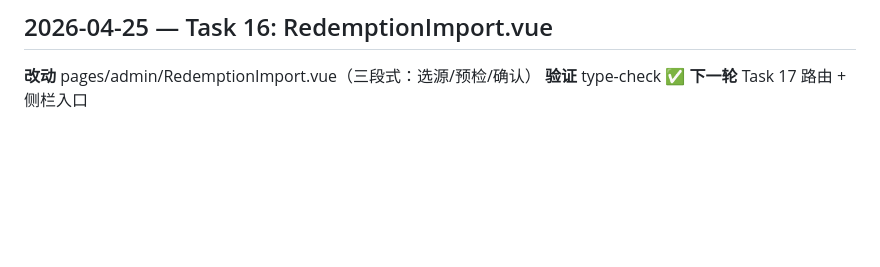
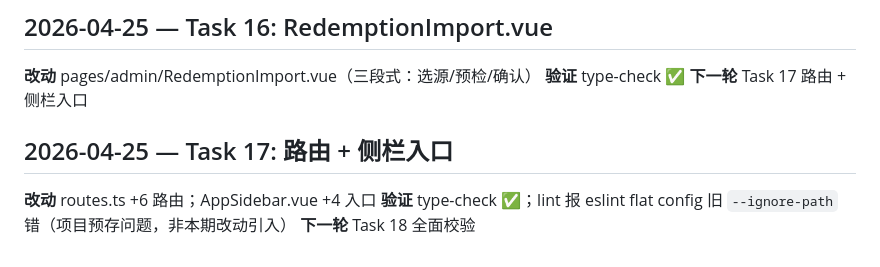
Before and after one commit to Renko6626/TouhouCCB, a Markdown page: docs/ralph-log.md, the part around the change. Rendered like a GitHub page; blank space fills up the shorter version.

Commit message:
docs(ralph): Task 17 路由 + 侧栏
Co-Authored-By: Claude Opus 4.7 (1M context) <noreply@anthropic.com>

```diff
--- a/docs/ralph-log.md
+++ b/docs/ralph-log.md
@@ -1144,3 +1144,8 @@ Ralph 契约要求 promise 语句"完全且无疑义为真"。原任务是"审
 **改动** pages/admin/RedemptionImport.vue（三段式：选源/预检/确认）
 **验证** type-check ✅
 **下一轮** Task 17 路由 + 侧栏入口
+
+## 2026-04-25 — Task 17: 路由 + 侧栏入口
+**改动** routes.ts +6 路由；AppSidebar.vue +4 入口
+**验证** type-check ✅；lint 报 eslint flat config 旧 `--ignore-path` 错（项目预存问题，非本期改动引入）
+**下一轮** Task 18 全面校验
```
